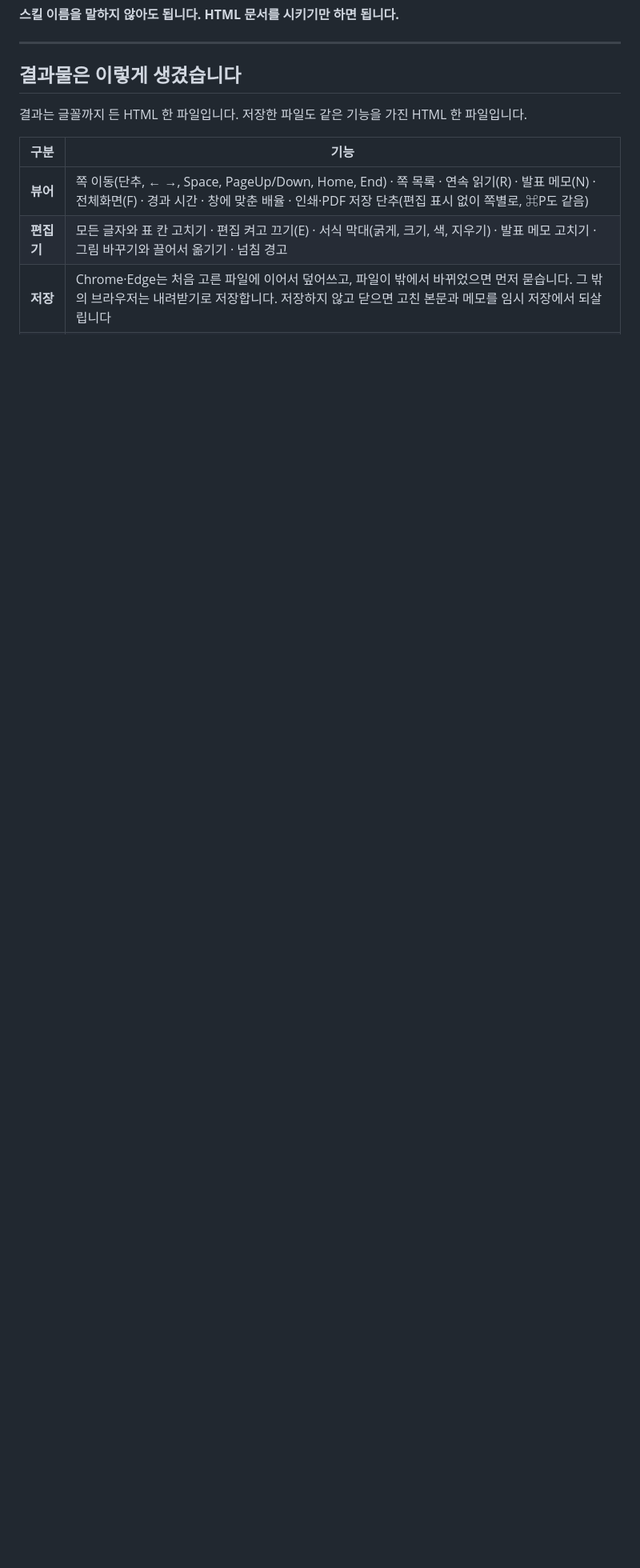
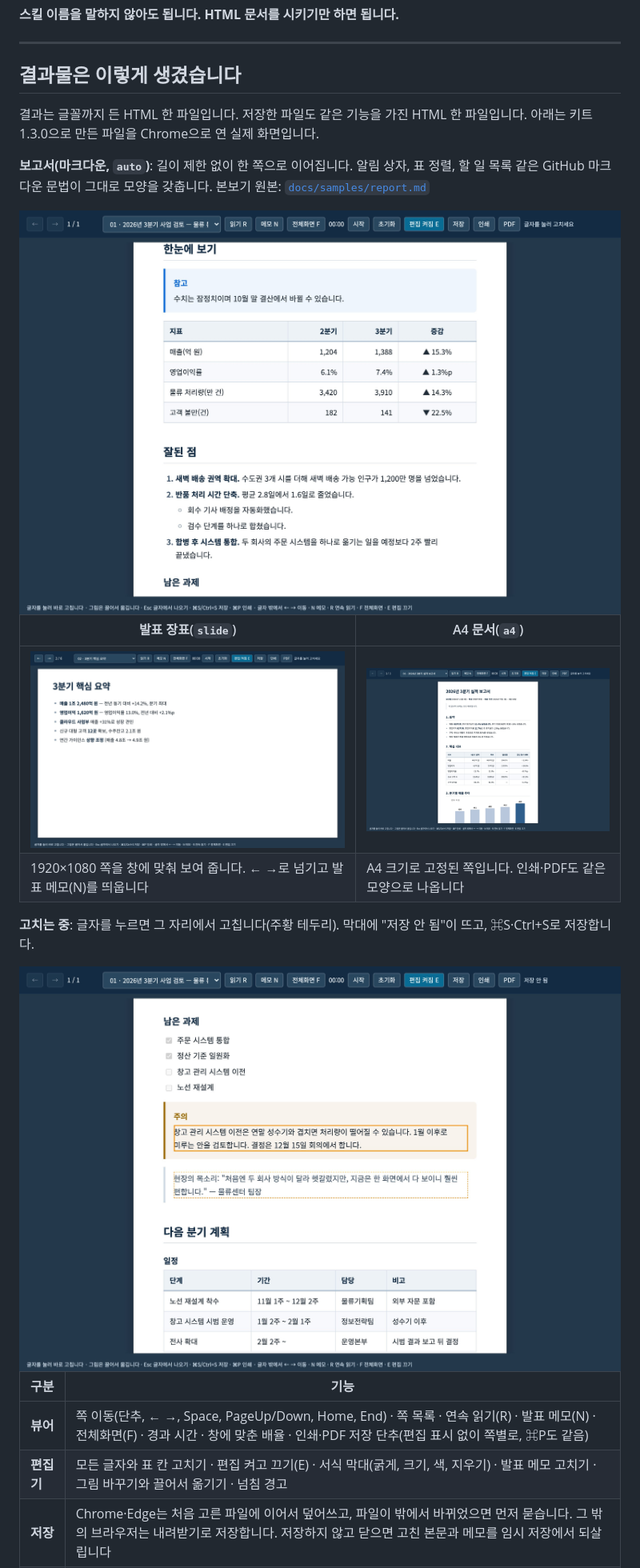
Before and after one commit to Kminer2053/html-doc-kit, a Markdown page: README.md, the part around one of its changes. Shown at 80% size. GitHub-like rendering; pictures changed too: docs/media/type-a4.jpg (added), docs/media/type-edit.jpg (added), docs/media/type-report.jpg (added); blank space fills up the shorter version.

```diff
--- a/README.md
+++ b/README.md
@@ -57,7 +57,20 @@ _코딩 에이전트에게 **"이 내용 HTML로 만들어줘"** 한마디면
 
 ## 결과물은 이렇게 생겼습니다
 
-결과는 글꼴까지 든 HTML 한 파일입니다. 저장한 파일도 같은 기능을 가진 HTML 한 파일입니다.
+결과는 글꼴까지 든 HTML 한 파일입니다. 저장한 파일도 같은 기능을 가진 HTML 한 파일입니다. 아래는 키트 1.3.0으로 만든 파일을 Chrome으로 연 실제 화면입니다.
+
+**보고서(마크다운, `auto`)**: 길이 제한 없이 한 쪽으로 이어집니다. 알림 상자, 표 정렬, 할 일 목록 같은 GitHub 마크다운 문법이 그대로 모양을 갖춥니다. 본보기 원본: [`docs/samples/report.md`](docs/samples/report.md)
+
+<img src="docs/media/type-report.jpg" width="880" alt="마크다운으로 쓴 보고서를 연 화면: 알림 상자, 오른쪽 정렬된 숫자 표, 번호 목록">
+
+| 발표 장표(`slide`) | A4 문서(`a4`) |
+|---|---|
+| <img src="docs/media/type-slide.jpg" width="430" alt="16:9 발표 장표를 연 화면"> | <img src="docs/media/type-a4.jpg" width="430" alt="A4 보고서를 연 화면: 표와 막대 차트"> |
+| 1920×1080 쪽을 창에 맞춰 보여 줍니다. ← →로 넘기고 발표 메모(N)를 띄웁니다 | A4 크기로 고정된 쪽입니다. 인쇄·PDF도 같은 모양으로 나옵니다 |
+
+**고치는 중**: 글자를 누르면 그 자리에서 고칩니다(주황 테두리). 막대에 "저장 안 됨"이 뜨고, ⌘S·Ctrl+S로 저장합니다.
+
+<img src="docs/media/type-edit.jpg" width="880" alt="알림 상자 문장을 고치는 중인 화면">
 
 | 구분 | 기능 |
 |---|---|
```
Also changed, not shown: other parts of README.md (+2 -2 lines), docs/samples/report.md (added, +68 -0 lines), docs/media/usage-poster.png (deleted), 2 other files.
